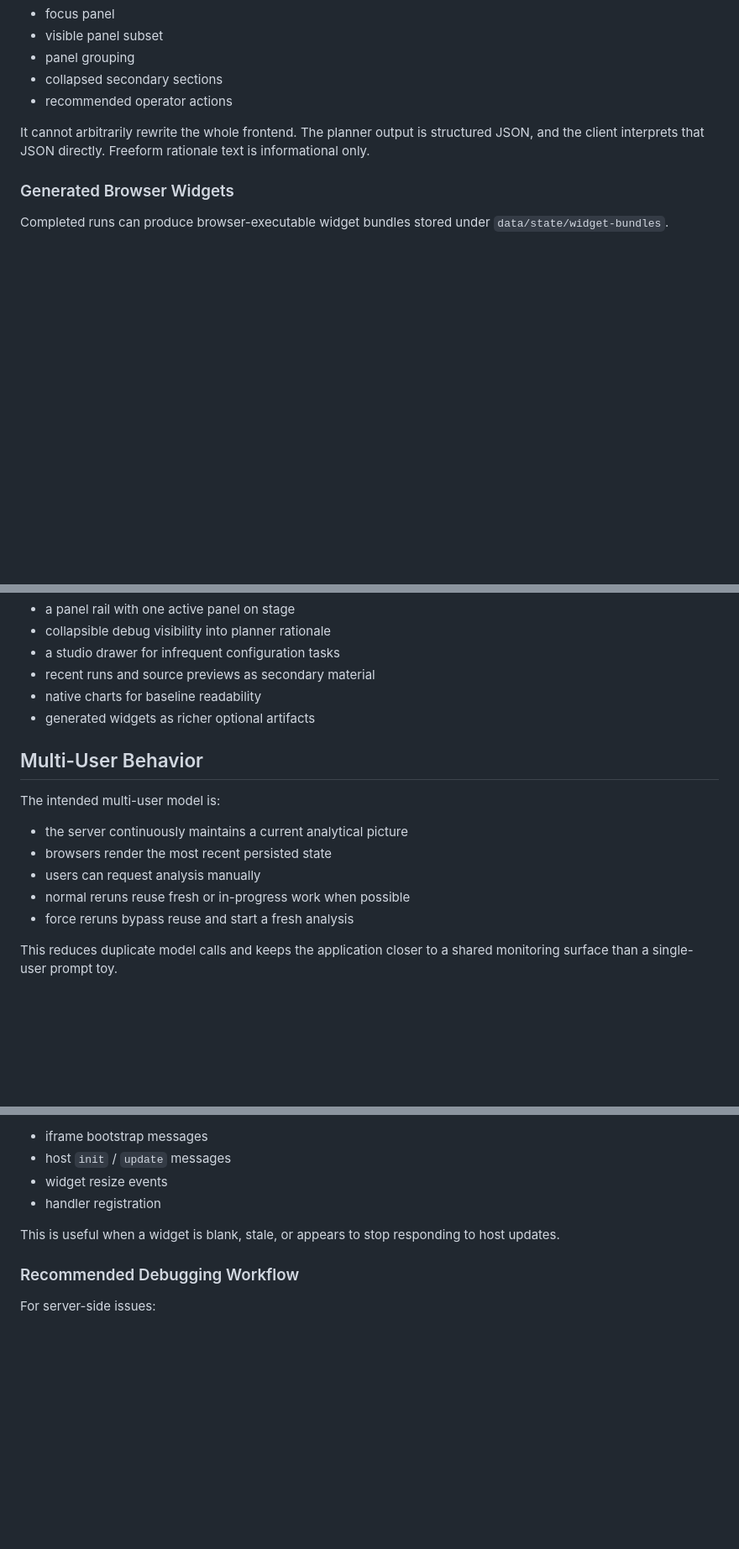
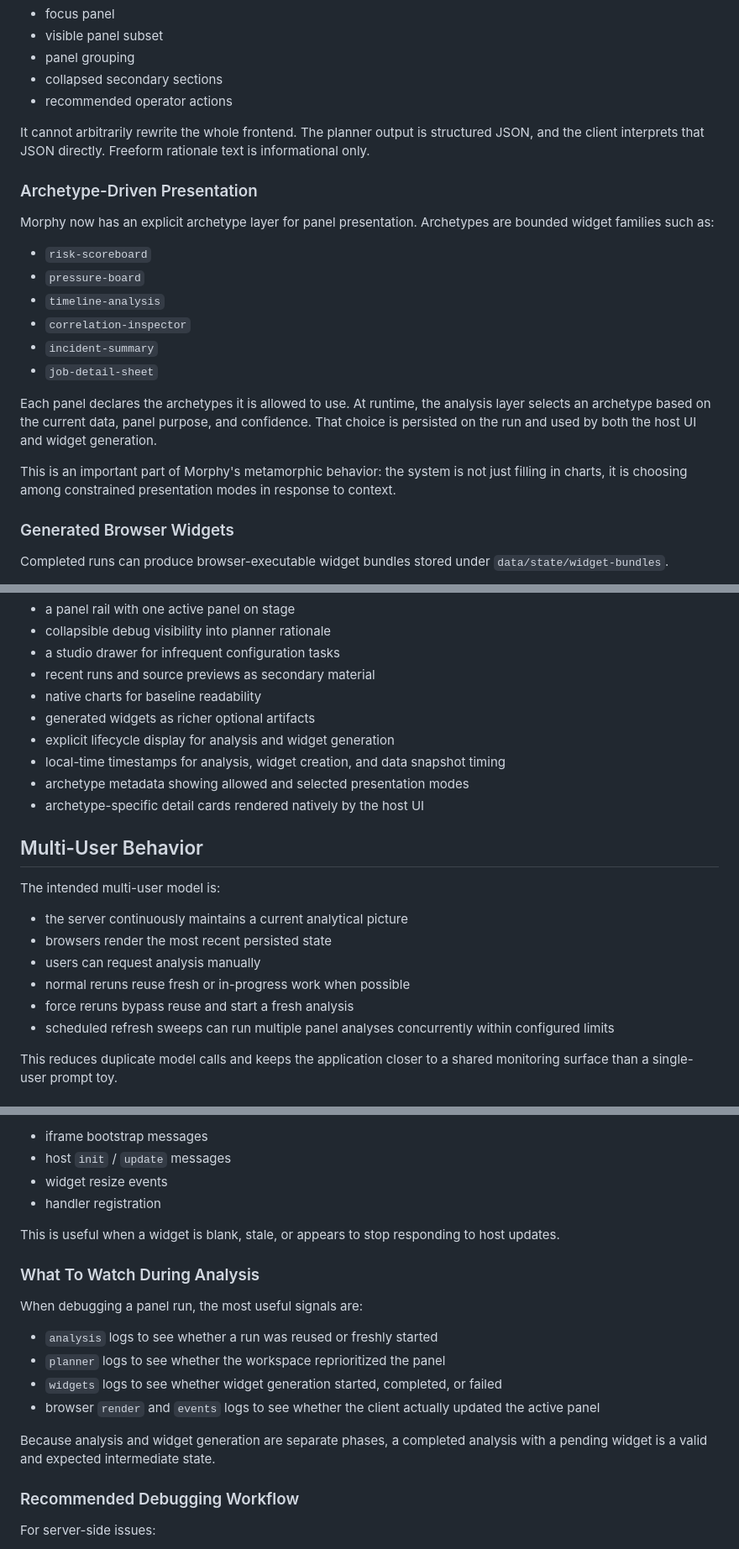
Before and after one commit to kalowery/morphy, a Markdown page: README.md, 3 parts joined by grey strips. Shown at 84% size. Drawn GitHub-style; blank space fills up the shorter version.

```diff
--- a/README.md
+++ b/README.md
@@ -102,6 +107,21 @@ Morphy has a bounded workspace planner. The planner can change:
 
 It cannot arbitrarily rewrite the whole frontend. The planner output is structured JSON, and the client interprets that JSON directly. Freeform rationale text is informational only.
 
+### Archetype-Driven Presentation
+
+Morphy now has an explicit archetype layer for panel presentation. Archetypes are bounded widget families such as:
+
+- `risk-scoreboard`
+- `pressure-board`
+- `timeline-analysis`
+- `correlation-inspector`
+- `incident-summary`
+- `job-detail-sheet`
+
+Each panel declares the archetypes it is allowed to use. At runtime, the analysis layer selects an archetype based on the current data, panel purpose, and confidence. That choice is persisted on the run and used by both the host UI and widget generation.
+
+This is an important part of Morphy's metamorphic behavior: the system is not just filling in charts, it is choosing among constrained presentation modes in response to context.
+
 ### Generated Browser Widgets
 
 Completed runs can produce browser-executable widget bundles stored under `data/state/widget-bundles`.
@@ -148,6 +172,10 @@ Current UX behavior includes:
 - recent runs and source previews as secondary material
 - native charts for baseline readability
 - generated widgets as richer optional artifacts
+- explicit lifecycle display for analysis and widget generation
+- local-time timestamps for analysis, widget creation, and data snapshot timing
+- archetype metadata showing allowed and selected presentation modes
+- archetype-specific detail cards rendered natively by the host UI
 
 ## Multi-User Behavior
 
@@ -158,6 +186,7 @@ The intended multi-user model is:
 - users can request analysis manually
 - normal reruns reuse fresh or in-progress work when possible
 - force reruns bypass reuse and start a fresh analysis
+- scheduled refresh sweeps can run multiple panel analyses concurrently within configured limits
 
 This reduces duplicate model calls and keeps the application closer to a shared monitoring surface than a single-user prompt toy.
 
@@ -280,6 +332,17 @@ Generated widgets running in iframe sandboxes use the bridge in [public/runtime/
 
 This is useful when a widget is blank, stale, or appears to stop responding to host updates.
 
+### What To Watch During Analysis
+
+When debugging a panel run, the most useful signals are:
+
+- `analysis` logs to see whether a run was reused or freshly started
+- `planner` logs to see whether the workspace reprioritized the panel
+- `widgets` logs to see whether widget generation started, completed, or failed
+- browser `render` and `events` logs to see whether the client actually updated the active panel
+
+Because analysis and widget generation are separate phases, a completed analysis with a pending widget is a valid and expected intermediate state.
+
 ### Recommended Debugging Workflow
 
 For server-side issues:
```
Also changed, not shown: other parts of README.md (+45 -8 lines).
